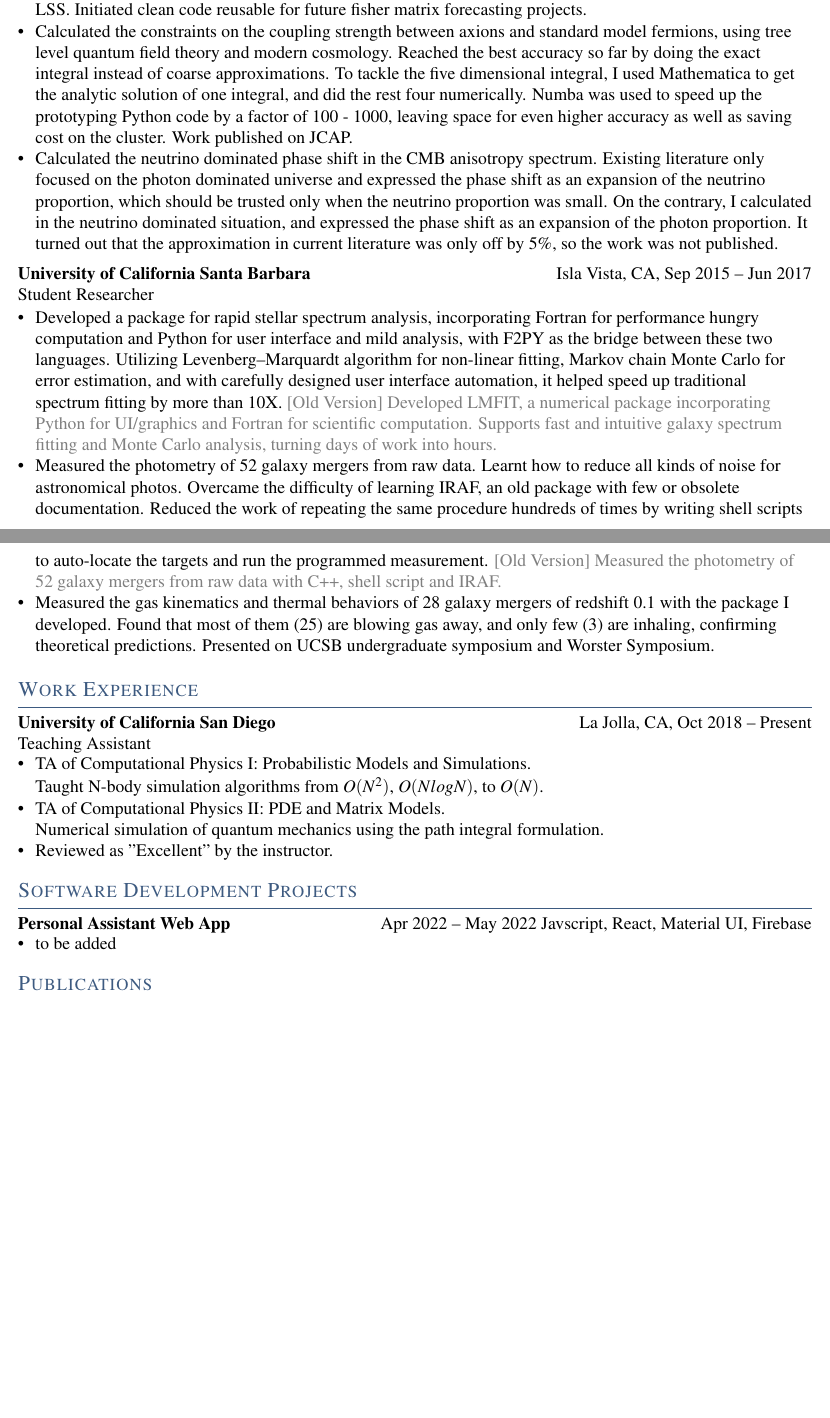
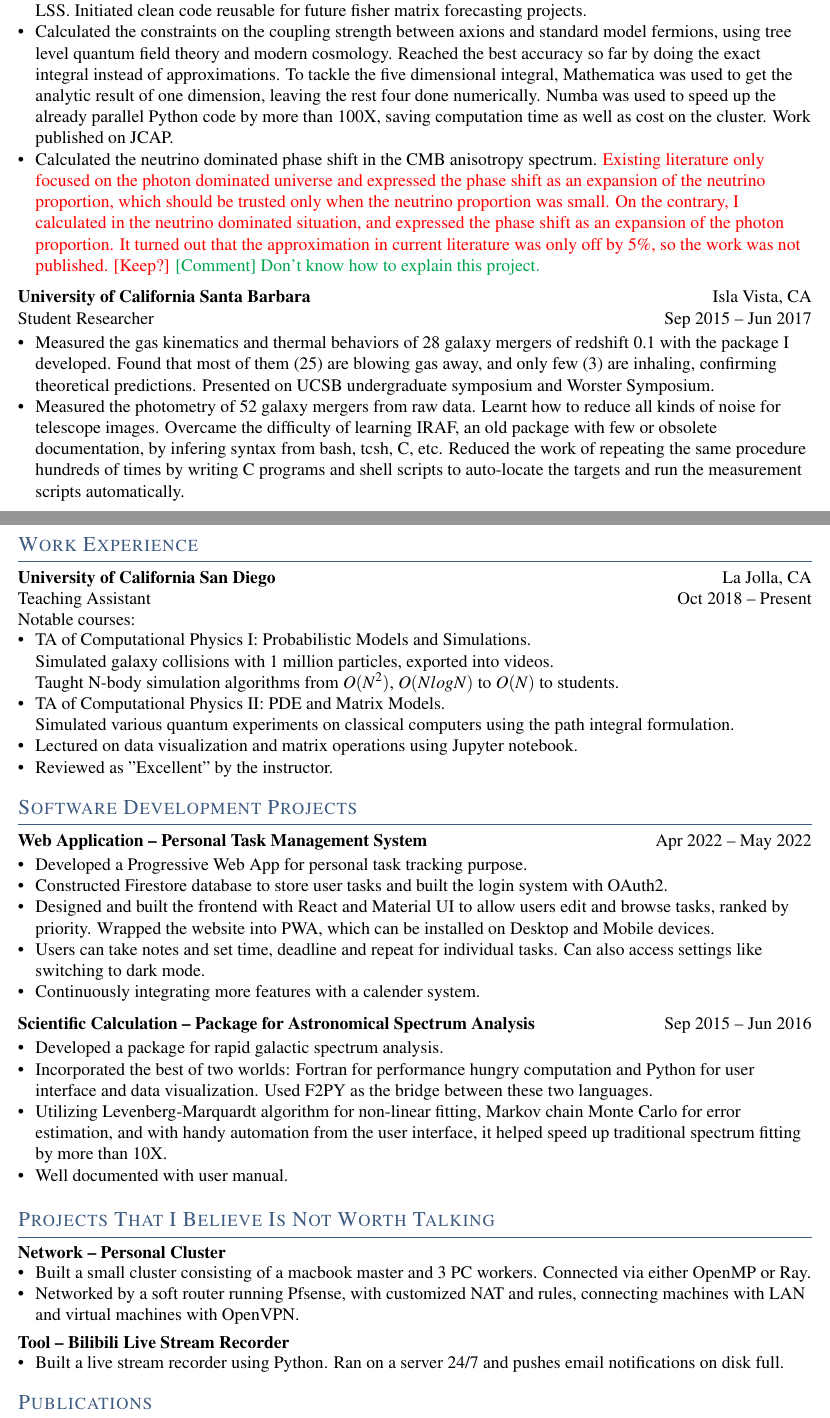
Before and after one commit to y1guo/cv, a LaTeX CV (cv.tex): two parts of pages 1 and 2 of 2, joined at a grey line, cut so that both start at the same text, the shorter picture padded with empty space. Compiled offline with pdfLaTeX.

Commit message:
modified cv.tex

```diff
--- a/cv.tex
+++ b/cv.tex
@@ -8,7 +8,7 @@
 \usepackage{mathptmx}
 
 % colors
-\usepackage{xcolor}
+\usepackage[dvipsnames]{xcolor}
 \definecolor{darkblue}{RGB}{61, 90, 128}
 
 % enables hyperlink and set link color
@@ -41,6 +41,7 @@
 % custom commands
 \newcommand{\previousversion}[1]{{\color{gray} [Old Version] #1}}
 \newcommand{\keepornot}[1]{{\color{red} #1 [Keep?]}}
+\newcommand{\comment}[1]{{\color{Green} [Comment] #1}}
 
 
 
@@ -111,27 +112,29 @@ Research Assistent \\
     \item Forecasted the experimental sensitivities of cosmological parameters from future surveys about the CMB and LSS. Initiated clean code reusable for future fisher matrix forecasting projects.
-\item Calculated the constraints on the coupling strength between axions and standard model fermions, using tree level quantum field theory and modern cosmology. Reached the best accuracy so far by doing the exact integral instead of coarse approximations. To tackle the five dimensional integral, I used Mathematica to get the analytic solution of one integral, and did the rest four numerically. Numba was used to speed up the prototyping Python code by a factor of 100 - 1000, leaving space for even higher accuracy as well as saving cost on the cluster. Work published on JCAP.
-\item Calculated the neutrino dominated phase shift in the CMB anisotropy spectrum. Existing literature only focused on the photon dominated universe and expressed the phase shift as an expansion of the neutrino proportion, which should be trusted only when the neutrino proportion was small. On the contrary, I calculated in the neutrino dominated situation, and expressed the phase shift as an expansion of the photon proportion. It turned out that the approximation in current literature was only off by 5\%, so the work was not published.
+    \item Calculated the constraints on the coupling strength between axions and standard model fermions, using tree level quantum field theory and modern cosmology. Reached the best accuracy so far by doing the exact integral instead of approximations. To tackle the five dimensional integral, Mathematica was used to get the analytic result of one dimension, leaving the rest four done numerically. Numba was used to speed up the already parallel Python code by more than 100X, saving computation time as well as cost on the cluster. Work published on JCAP.
+    \item Calculated the neutrino dominated phase shift in the CMB anisotropy spectrum. \keepornot{Existing literature only focused on the photon dominated universe and expressed the phase shift as an expansion of the neutrino proportion, which should be trusted only when the neutrino proportion was small. On the contrary, I calculated in the neutrino dominated situation, and expressed the phase shift as an expansion of the photon proportion. It turned out that the approximation in current literature was only off by 5\%, so the work was not published.} \comment{Don't know how to explain this project.}
 \end{zitemize}
 
-\textbf{University of California Santa Barbara} \hfill Isla Vista, CA, Sep 2015 -- Jun 2017 \\
-Student Researcher \\
+\textbf{University of California Santa Barbara} \hfill Isla Vista, CA \\
+Student Researcher \hfill Sep 2015 -- Jun 2017 \\
 \begin{zitemize}
-\item Developed a package for rapid stellar spectrum analysis, incorporating Fortran for performance hungry computation and Python for user interface and mild analysis, with F2PY as the bridge between these two languages. Utilizing Levenberg–Marquardt algorithm for non-linear fitting, Markov chain Monte Carlo for error estimation, and with carefully designed user interface automation, it helped speed up traditional spectrum fitting by more than 10X. \previousversion{Developed LMFIT, a numerical package incorporating Python for UI/graphics and Fortran for scientific computation. Supports fast and intuitive galaxy spectrum fitting and Monte Carlo analysis, turning days of work into hours.}
-\item Measured the photometry of 52 galaxy mergers from raw data. Learnt how to reduce all kinds of noise for astronomical photos. Overcame the difficulty of learning IRAF, an old package with few or obsolete documentation. Reduced the work of repeating the same procedure hundreds of times by writing shell scripts to auto-locate the targets and run the programmed measurement. \previousversion{Measured the photometry of 52 galaxy mergers from raw data with C++, shell script and IRAF.}
     \item Measured the gas kinematics and thermal behaviors of 28 galaxy mergers of redshift 0.1 with the package I developed. Found that most of them (25) are blowing gas away, and only few (3) are inhaling, confirming theoretical predictions. Presented on UCSB undergraduate symposium and Worster Symposium.
+    \item Measured the photometry of 52 galaxy mergers from raw data. Learnt how to reduce all kinds of noise for telescope images. Overcame the difficulty of learning IRAF, an old package with few or obsolete documentation, by infering syntax from bash, tcsh, C, etc. Reduced the work of repeating the same procedure hundreds of times by writing C programs and shell scripts to auto-locate the targets and run the measurement scripts automatically.
 \end{zitemize}
 
 
 
 \section{Work Experience}
 
-\textbf{University of California San Diego} \hfill La Jolla, CA, Oct 2018 -- Present \\
-Teaching Assistant
+\textbf{University of California San Diego} \hfill La Jolla, CA \\
+Teaching Assistant \hfill Oct 2018 -- Present \\
+Notable courses:
 \begin{zitemize}
     \item TA of Computational Physics I: Probabilistic Models and Simulations. \\
-Taught N-body simulation algorithms from $O(N^2)$, $O(NlogN)$, to $O(N)$.
+    Simulated galaxy collisions with 1 million particles, exported into videos. \\
+    Taught N-body simulation algorithms from $O(N^2)$, $O(NlogN)$ to $O(N)$ to students.
     \item TA of Computational Physics II: PDE and Matrix Models. \\
-Numerical simulation of quantum mechanics using the path integral formulation.
+    Simulated various quantum experiments on classical computers using the path integral formulation.
+    \item Lectured on data visualization and matrix operations using Jupyter notebook.
     \item Reviewed as "Excellent" by the instructor.
 \end{zitemize}
 
@@ -139,10 +142,36 @@ Numerical simulation of quantum mechanics using the path integral formulation.
 
 \section{Software Development Projects}
 
-\textbf{Personal Assistant Web App} \hfill Apr 2022 -- May 2022
-Javscript, React, Material UI, Firebase
+\textbf{Web Application -- Personal Task Management System} \hfill Apr 2022 -- May 2022 \\
 \begin{zitemize}
-\item to be added
+    \item Developed a Progressive Web App for personal task tracking purpose.
+    \item Constructed Firestore database to store user tasks and built the login system with OAuth2.
+    \item Designed and built the frontend with React and Material UI to allow users edit and browse tasks, ranked by priority. Wrapped the website into PWA, which can be installed on Desktop and Mobile devices.
+    \item Users can take notes and set time, deadline and repeat for individual tasks. Can also access settings like switching to dark mode.
+    \item Continuously integrating more features with a calender system.
+\end{zitemize}
+
+\textbf{Scientific Calculation -- Package for Astronomical Spectrum Analysis} \hfill Sep 2015 -- Jun 2016 \\
+\begin{zitemize}
+    \item Developed a package for rapid galactic spectrum analysis.
+    \item Incorporated the best of two worlds: Fortran for performance hungry computation and Python for user interface and data visualization. Used F2PY as the bridge between these two languages.
+    \item Utilizing Levenberg-Marquardt algorithm for non-linear fitting, Markov chain Monte Carlo for error estimation, and with handy automation from the user interface, it helped speed up traditional spectrum fitting by more than 10X.
+    \item Well documented with user manual.
+\end{zitemize}
+
+
+
+\section{Projects That I Believe Is Not Worth Talking}
+
+\textbf{Network -- Personal Cluster}
+\begin{zitemize}
+    \item Built a small cluster consisting of a macbook master and 3 PC workers. Connected via either OpenMP or Ray.
+    \item Networked by a soft router running Pfsense, with customized NAT and rules, connecting machines with LAN and virtual machines with OpenVPN.
+\end{zitemize}
+
+\textbf{Tool -- Bilibili Live Stream Recorder}
+\begin{zitemize}
+    \item Built a live stream recorder using Python. Ran on a server 24/7 and pushes email notifications on disk full.
 \end{zitemize}
 
 
```
Also changed, not shown: cv.tex (8 more changed lines), 7 other files. Lines whose indentation alone changed are shown as unchanged.
